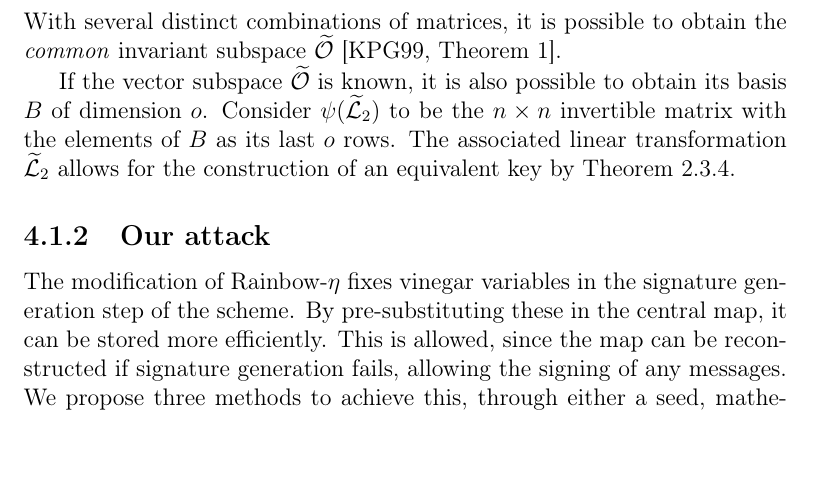
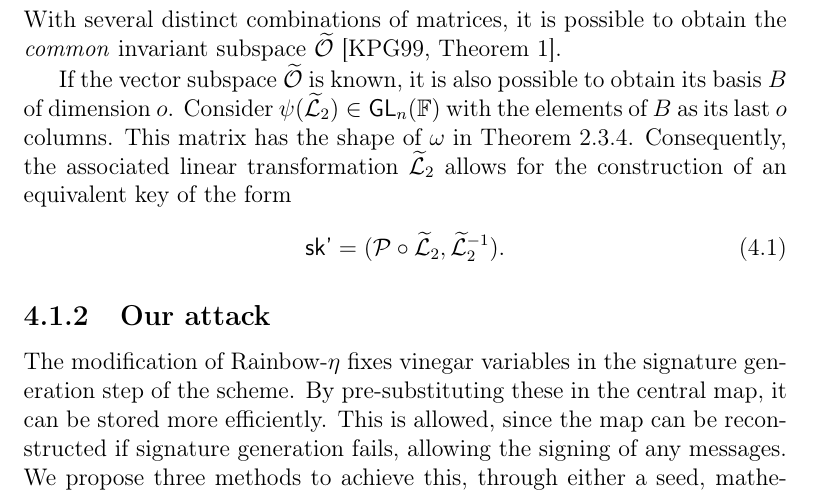
Before and after one commit to zambonin/msc, a LaTeX thesis (main.tex): part of page 53 of 69, cut so that both start at the same text, the shorter picture padded with empty space. Compiled offline with pdfLaTeX.

Commit message:
overleaf_to_git: update main.tex from r14824 to r14835

```diff
--- a/main.tex
+++ b/main.tex
@@ -1308,7 +1308,10 @@ We recall that $f^{(i)}$ and $f^{(j)}$ are part of an Oil--Vinegar central map.
 
 Further, we have to account for $\mathcal{L}_{2}$, since it is composed with $\mathcal{C}$ to form the public key. As argued in~\cite[p.~261]{Kipnis:199808}, the aforementioned behaviour is unchanged for any combination of matrices associated with polynomials of $\mathcal{P}$. Hence, any such symmetric matrix maps $\widetilde{\mathcal{O}}$ to $\widetilde{\mathcal{V}}$, and so forth. With several distinct combinations of matrices, it is possible to obtain the \emph{common} invariant subspace $\widetilde{\mathcal{O}}$~\cite[Theorem~1]{Kipnis:199904}.
 
-If the vector subspace $\widetilde{\mathcal{O}}$ is known, it is also possible to obtain its basis $B$ of dimension $o$. Consider $\psi(\widetilde{\mathcal{L}}_{2})$ to be the $n \times n$ invertible matrix with the elements of $B$ as its last $o$ rows. The associated linear transformation $\widetilde{\mathcal{L}}_{2}$ allows for the construction of an equivalent key by Theorem~\ref{thm:eq-keys-uov}.
+If the vector subspace $\widetilde{\mathcal{O}}$ is known, it is also possible to obtain its basis $B$ of dimension $o$. Consider $\psi(\widetilde{\mathcal{L}}_{2}) \in \textsf{GL}_{n}(\mathbb{F})$ with the elements of $B$ as its last $o$ columns. This matrix has the shape of $\omega$ in Theorem~\ref{thm:eq-keys-uov}. Consequently, the associated linear transformation $\widetilde{\mathcal{L}}_{2}$ allows for the construction of an equivalent key of the form
+\begin{align}
+  \textsf{sk'} = (\mathcal{P} \circ \widetilde{\mathcal{L}}_{2}, \widetilde{\mathcal{L}}_{2}^{-1}).
+\end{align}
 
 \subsection{Our attack}\label{subsec:etaks}
 
```
